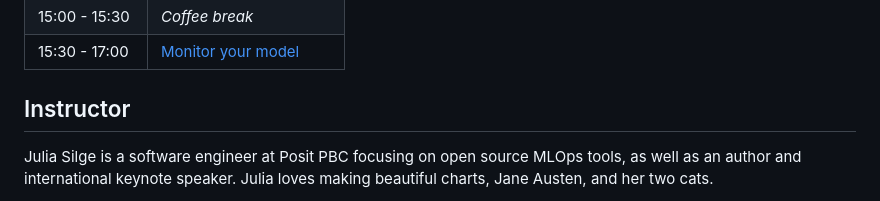
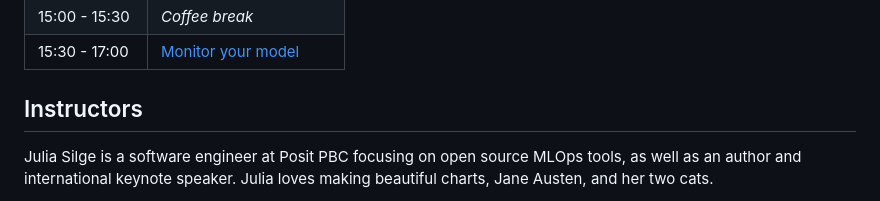
Before and after one commit to posit-conf-2023/vetiver, a Markdown page: README.md, the part around the change. Drawn GitHub-style.

Commit message:
Fix up README more

```diff
--- a/README.md
+++ b/README.md
@@ -54,7 +54,7 @@ Quarto files for working along [are available on GitHub](https://github.com/posi
 | 15:00 - 15:30 | *Coffee break*   |
 | 15:30 - 17:00 | [Monitor your model](https://posit-conf-2023.github.io/vetiver/slides/04-monitor.html)      |
 
-## Instructor
+## Instructors
 
 Julia Silge is a software engineer at Posit PBC focusing on open source MLOps tools, as well as an author and international keynote speaker. Julia loves making beautiful charts, Jane Austen, and her two cats.
 
```
